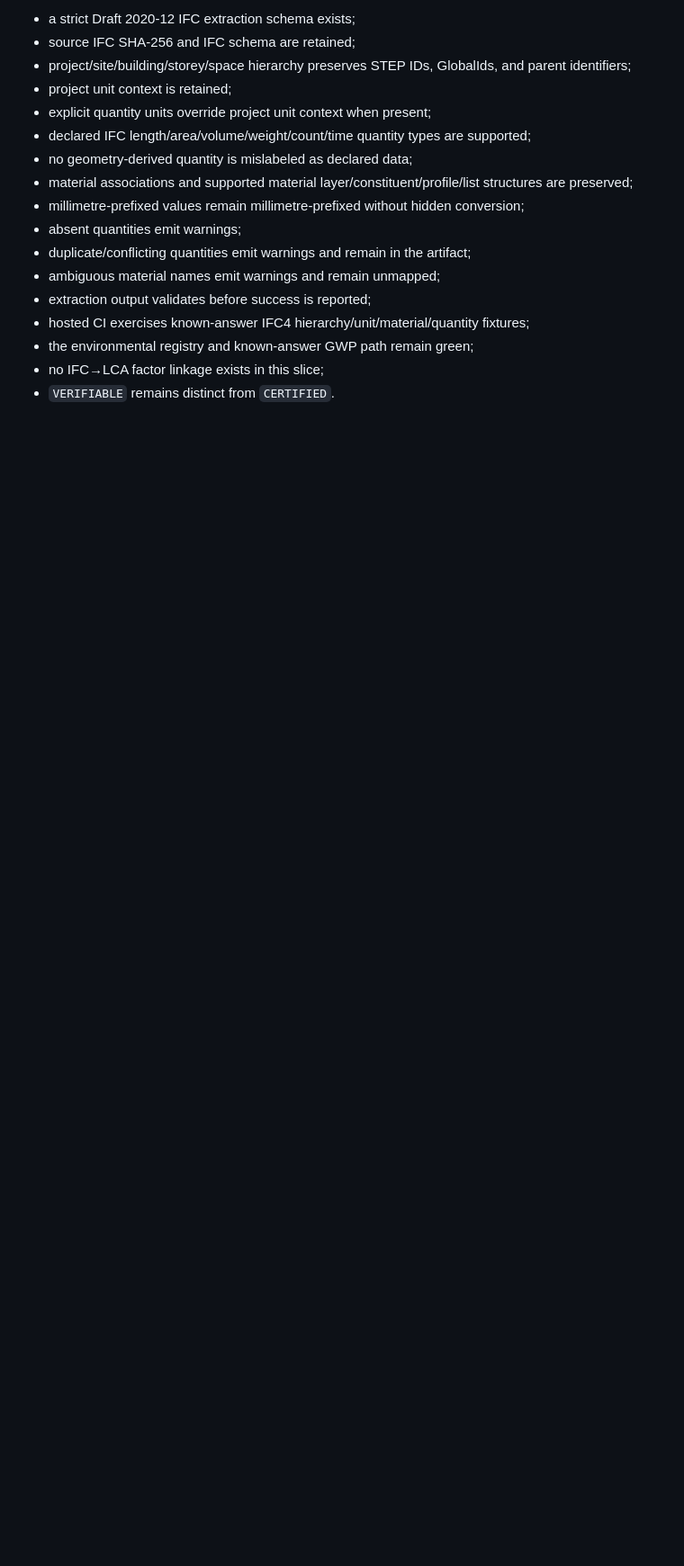
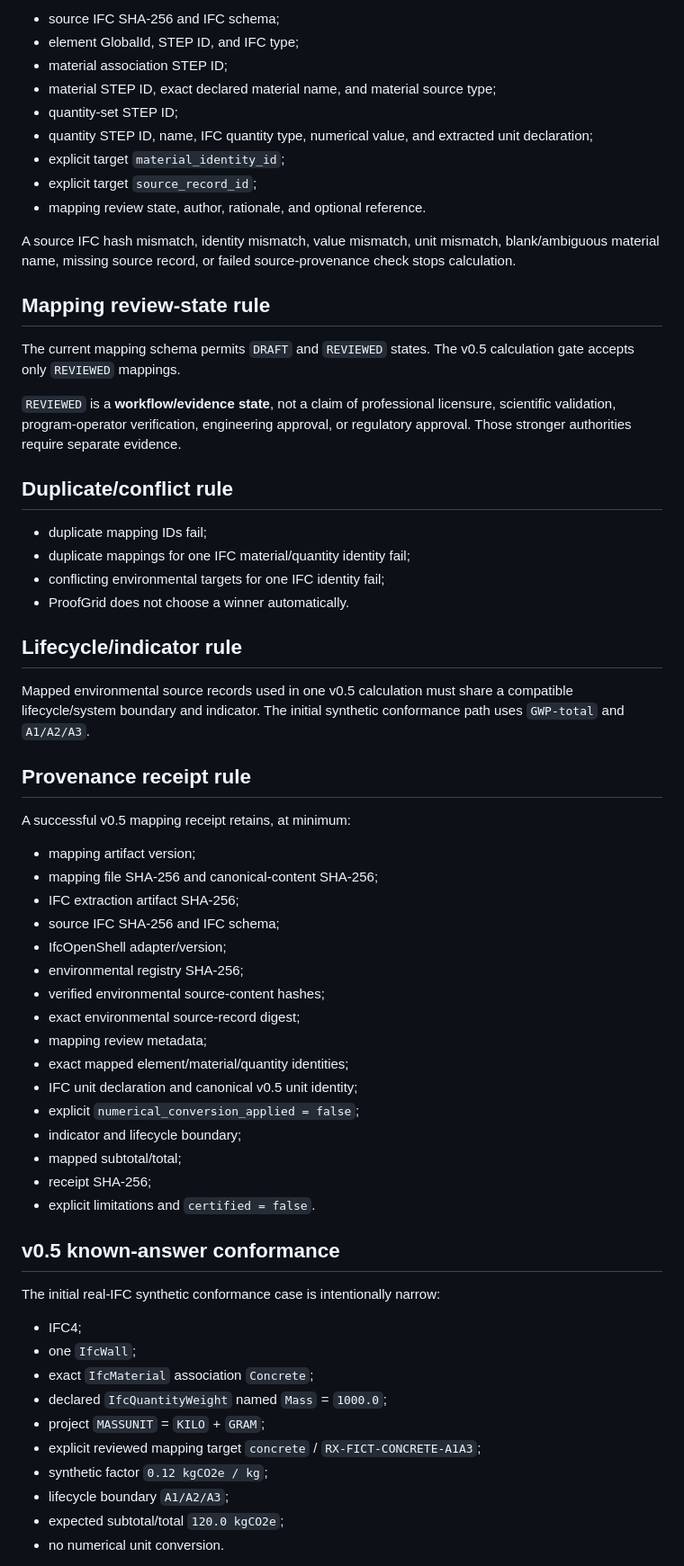
Before and after one commit to Lornt1666/RegenExcalibur, a Markdown page: ARCHITECTURE.md, the part around one of its changes. Shown at 90% size. Rendered like a GitHub page; blank space fills up the shorter version.

Commit message:
ProofGrid v0.5: document explicit IFC environmental mapping architecture

```diff
--- a/ARCHITECTURE.md
+++ b/ARCHITECTURE.md
@@ -103,18 +138,66 @@ The inherited v0.3 gates remain required, plus:
 
-- a strict Draft 2020-12 IFC extraction schema exists;
-- source IFC SHA-256 and IFC schema are retained;
-- project/site/building/storey/space hierarchy preserves STEP IDs, GlobalIds, and parent identifiers;
-- project unit context is retained;
-- explicit quantity units override project unit context when present;
-- declared IFC length/area/volume/weight/count/time quantity types are supported;
-- no geometry-derived quantity is mislabeled as declared data;
-- material associations and supported material layer/constituent/profile/list structures are preserved;
-- millimetre-prefixed values remain millimetre-prefixed without hidden conversion;
-- absent quantities emit warnings;
-- duplicate/conflicting quantities emit warnings and remain in the artifact;
-- ambiguous material names emit warnings and remain unmapped;
-- extraction output validates before success is reported;
-- hosted CI exercises known-answer IFC4 hierarchy/unit/material/quantity fixtures;
-- the environmental registry and known-answer GWP path remain green;
-- no IFC→LCA factor linkage exists in this slice;
-- `VERIFIABLE` remains distinct from `CERTIFIED`.
+- source IFC SHA-256 and IFC schema;
+- element GlobalId, STEP ID, and IFC type;
+- material association STEP ID;
+- material STEP ID, exact declared material name, and material source type;
+- quantity-set STEP ID;
+- quantity STEP ID, name, IFC quantity type, numerical value, and extracted unit declaration;
+- explicit target `material_identity_id`;
+- explicit target `source_record_id`;
+- mapping review state, author, rationale, and optional reference.
+
+A source IFC hash mismatch, identity mismatch, value mismatch, unit mismatch, blank/ambiguous material name, missing source record, or failed source-provenance check stops calculation.
+
+## Mapping review-state rule
+
+The current mapping schema permits `DRAFT` and `REVIEWED` states. The v0.5 calculation gate accepts only `REVIEWED` mappings.
+
+`REVIEWED` is a **workflow/evidence state**, not a claim of professional licensure, scientific validation, program-operator verification, engineering approval, or regulatory approval. Those stronger authorities require separate evidence.
+
+## Duplicate/conflict rule
+
+- duplicate mapping IDs fail;
+- duplicate mappings for one IFC material/quantity identity fail;
+- conflicting environmental targets for one IFC identity fail;
+- ProofGrid does not choose a winner automatically.
+
+## Lifecycle/indicator rule
+
+Mapped environmental source records used in one v0.5 calculation must share a compatible lifecycle/system boundary and indicator. The initial synthetic conformance path uses `GWP-total` and `A1/A2/A3`.
+
+## Provenance receipt rule
+
+A successful v0.5 mapping receipt retains, at minimum:
+
+- mapping artifact version;
+- mapping file SHA-256 and canonical-content SHA-256;
+- IFC extraction artifact SHA-256;
+- source IFC SHA-256 and IFC schema;
+- IfcOpenShell adapter/version;
+- environmental registry SHA-256;
+- verified environmental source-content hashes;
+- exact environmental source-record digest;
+- mapping review metadata;
+- exact mapped element/material/quantity identities;
+- IFC unit declaration and canonical v0.5 unit identity;
+- explicit `numerical_conversion_applied = false`;
+- indicator and lifecycle boundary;
+- mapped subtotal/total;
+- receipt SHA-256;
+- explicit limitations and `certified = false`.
+
+## v0.5 known-answer conformance
+
+The initial real-IFC synthetic conformance case is intentionally narrow:
+
+- IFC4;
+- one `IfcWall`;
+- exact `IfcMaterial` association `Concrete`;
+- declared `IfcQuantityWeight` named `Mass` = `1000.0`;
+- project `MASSUNIT` = `KILO` + `GRAM`;
+- explicit reviewed mapping target `concrete` / `RX-FICT-CONCRETE-A1A3`;
+- synthetic factor `0.12 kgCO2e / kg`;
+- lifecycle boundary `A1/A2/A3`;
+- expected subtotal/total `120.0 kgCO2e`;
+- no numerical unit conversion.
+
```
Also changed, not shown: other parts of ARCHITECTURE.md (+126 -56 lines).
